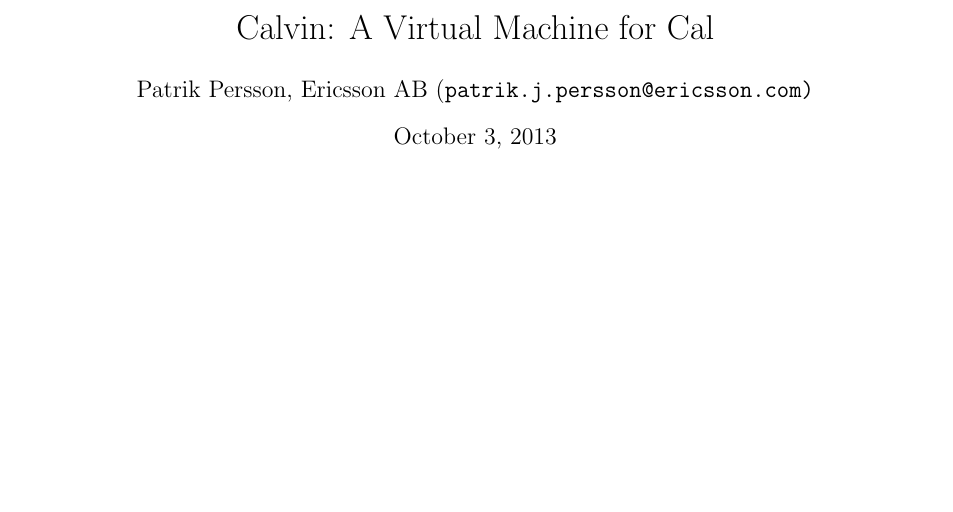
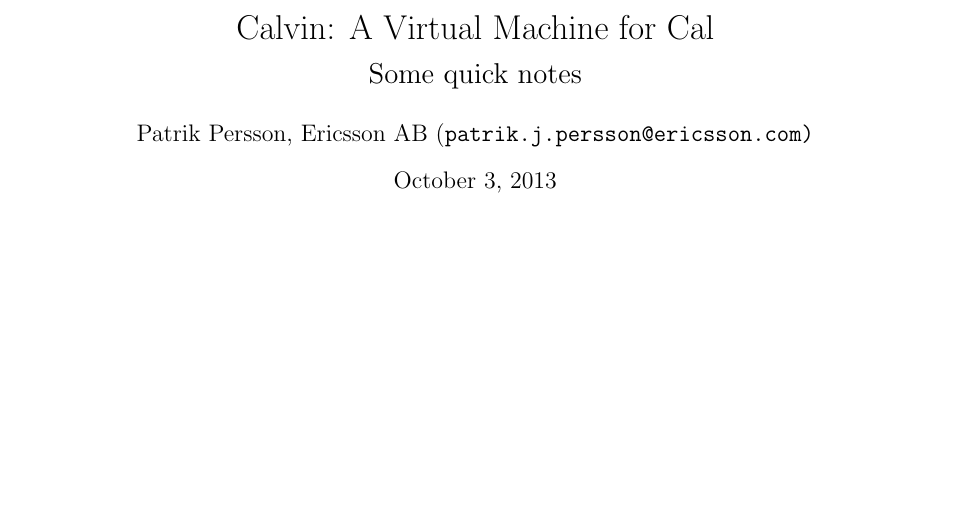
Before and after one commit to Caltoopia/caltoopia-calvin, a LaTeX document (doc/calvin.tex): part of page 1 of 7, cut so that both start at the same text. Compiled offline with pdfLaTeX.

Commit message:
humble doc title

```diff
--- a/doc/calvin.tex
+++ b/doc/calvin.tex
@@ -1,7 +1,7 @@
 \documentclass[10pt, a4paper]{article}
 \usepackage{fullpage}
 
-\title{Calvin: A Virtual Machine for Cal}
+\title{Calvin: A Virtual Machine for Cal\\{\Large Some quick notes}}
 
 \author{Patrik Persson, Ericsson AB (\texttt{patrik.j.persson@ericsson.com)}}
 
```
Also changed, not shown: doc/calvin.pdf.
